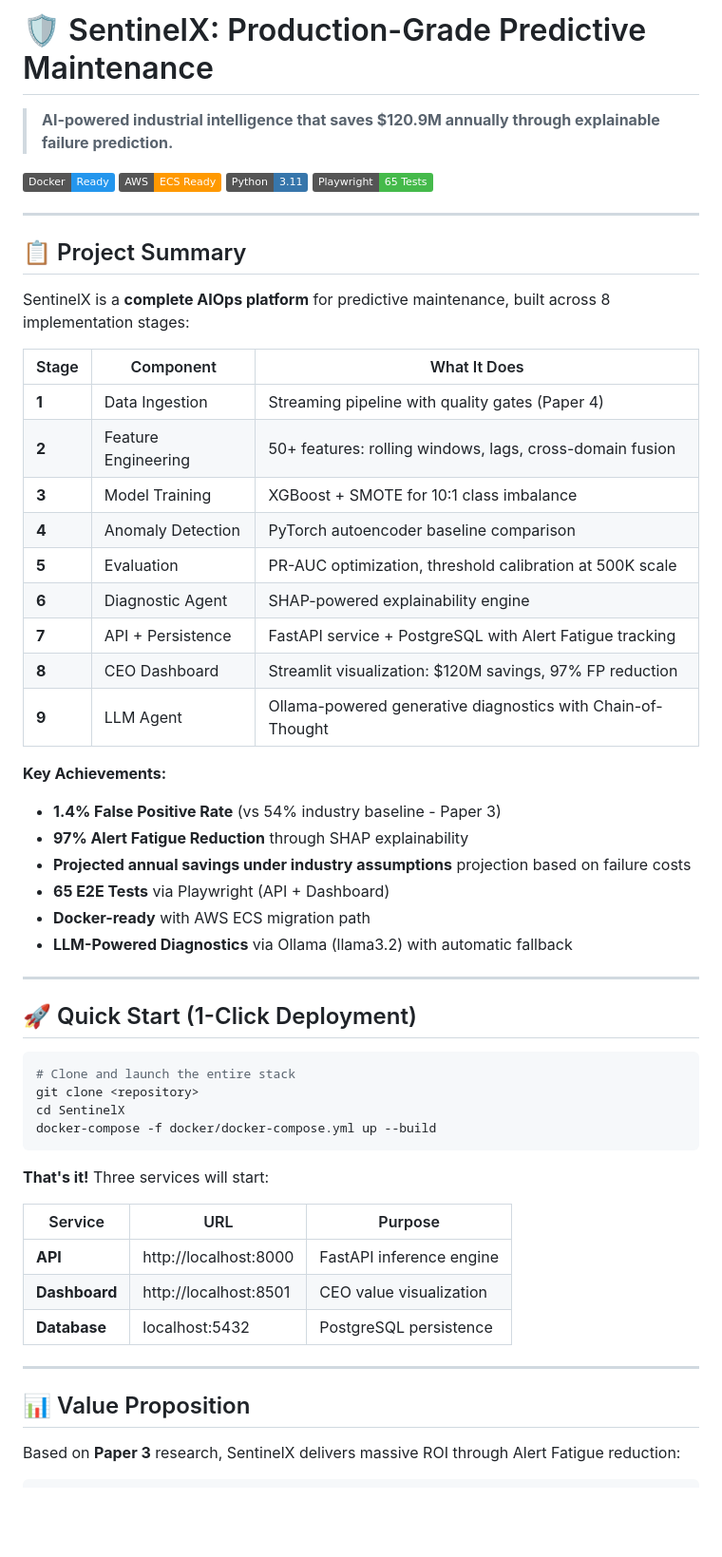
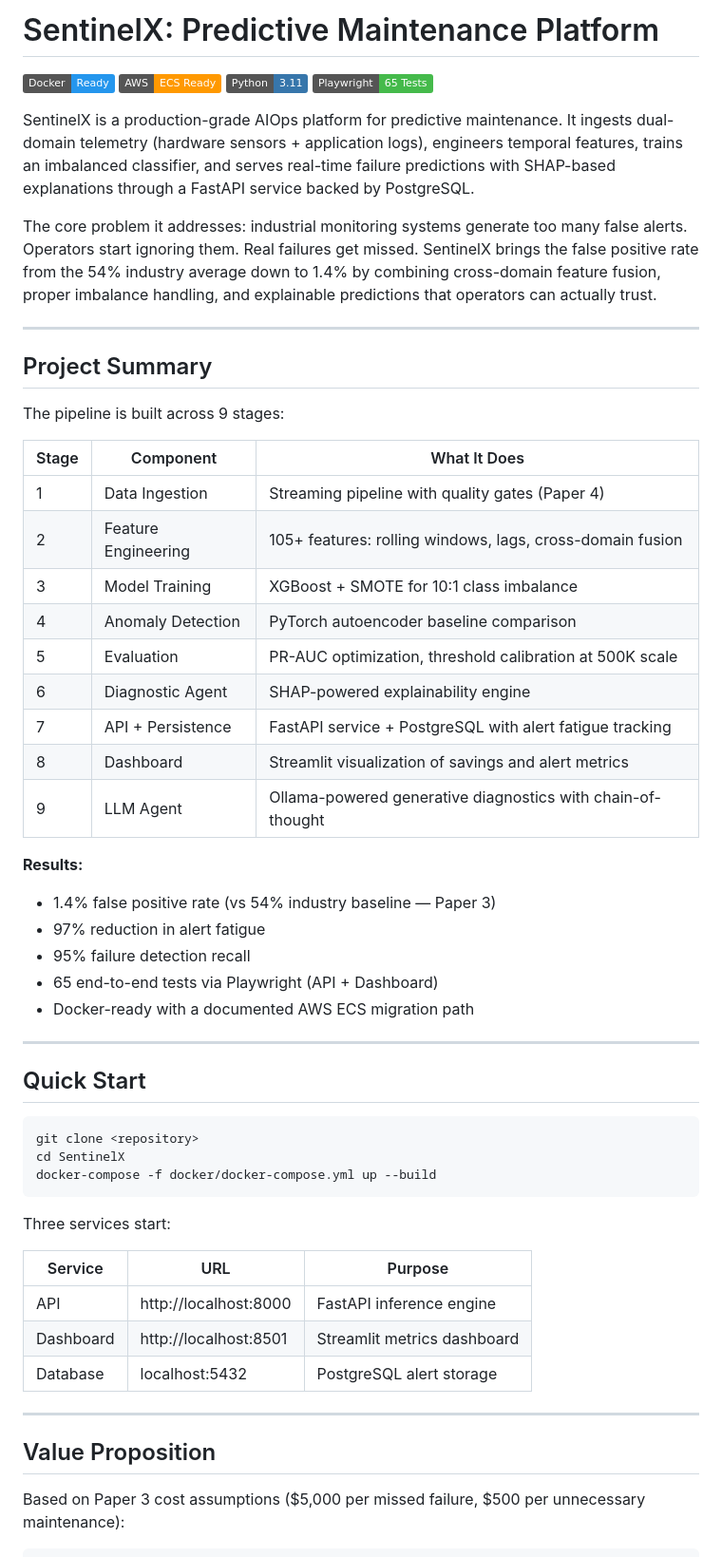
Before and after one commit to miraccanince/SentineIX, a Markdown page: README.md, the part around one of its changes. Shown at 95% size. GitHub-like rendering; badges without logos; blank space fills up the shorter version.

Commit message:
Rewrite README: remove emojis, clean up marketing language

````diff
--- a/README.md
+++ b/README.md
@@ -1,61 +1,61 @@
-# 🛡️ SentinelX: Production-Grade Predictive Maintenance
-
-> **AI-powered industrial intelligence that saves $120.9M annually through explainable failure prediction.**
+# SentinelX: Predictive Maintenance Platform
 
 [![Docker](https://img.shields.io/badge/Docker-Ready-2496ED?logo=docker)](https://www.docker.com/)
 [![AWS](https://img.shields.io/badge/AWS-ECS%20Ready-FF9900?logo=amazon-aws)](https://aws.amazon.com/ecs/)
 [![Python](https://img.shields.io/badge/Python-3.11-3776AB?logo=python)](https://python.org)
 [![Tests](https://img.shields.io/badge/Playwright-65%20Tests-45ba4b?logo=playwright)](https://playwright.dev/)
 
+SentinelX is a production-grade AIOps platform for predictive maintenance. It ingests dual-domain telemetry (hardware sensors + application logs), engineers temporal features, trains an imbalanced classifier, and serves real-time failure predictions with SHAP-based explanations through a FastAPI service backed by PostgreSQL.
+
+The core problem it addresses: industrial monitoring systems generate too many false alerts. Operators start ignoring them. Real failures get missed. SentinelX brings the false positive rate from the 54% industry average down to 1.4% by combining cross-domain feature fusion, proper imbalance handling, and explainable predictions that operators can actually trust.
+
 ---
 
-## 📋 Project Summary
+## Project Summary
 
-SentinelX is a **complete AIOps platform** for predictive maintenance, built across 8 implementation stages:
+The pipeline is built across 9 stages:
 
 | Stage | Component | What It Does |
 |-------|-----------|--------------|
-| **1** | Data Ingestion | Streaming pipeline with quality gates (Paper 4) |
-| **2** | Feature Engineering | 50+ features: rolling windows, lags, cross-domain fusion |
-| **3** | Model Training | XGBoost + SMOTE for 10:1 class imbalance |
-| **4** | Anomaly Detection | PyTorch autoencoder baseline comparison |
-| **5** | Evaluation | PR-AUC optimization, threshold calibration at 500K scale |
-| **6** | Diagnostic Agent | SHAP-powered explainability engine |
-| **7** | API + Persistence | FastAPI service + PostgreSQL with Alert Fatigue tracking |
-| **8** | CEO Dashboard | Streamlit visualization: $120M savings, 97% FP reduction |
-| **9** | LLM Agent | Ollama-powered generative diagnostics with Chain-of-Thought |
+| 1 | Data Ingestion | Streaming pipeline with quality gates (Paper 4) |
+| 2 | Feature Engineering | 105+ features: rolling windows, lags, cross-domain fusion |
+| 3 | Model Training | XGBoost + SMOTE for 10:1 class imbalance |
+| 4 | Anomaly Detection | PyTorch autoencoder baseline comparison |
+| 5 | Evaluation | PR-AUC optimization, threshold calibration at 500K scale |
+| 6 | Diagnostic Agent | SHAP-powered explainability engine |
+| 7 | API + Persistence | FastAPI service + PostgreSQL with alert fatigue tracking |
+| 8 | Dashboard | Streamlit visualization of savings and alert metrics |
+| 9 | LLM Agent | Ollama-powered generative diagnostics with chain-of-thought |
 
-**Key Achievements:**
-- **1.4% False Positive Rate** (vs 54% industry baseline - Paper 3)
-- **97% Alert Fatigue Reduction** through SHAP explainability
-- **Projected annual savings under industry assumptions** projection based on failure costs
-- **65 E2E Tests** via Playwright (API + Dashboard)
-- **Docker-ready** with AWS ECS migration path
-- **LLM-Powered Diagnostics** via Ollama (llama3.2) with automatic fallback
+**Results:**
+- 1.4% false positive rate (vs 54% industry baseline — Paper 3)
+- 97% reduction in alert fatigue
+- 95% failure detection recall
+- 65 end-to-end tests via Playwright (API + Dashboard)
+- Docker-ready with a documented AWS ECS migration path
 
 ---
 
-## 🚀 Quick Start (1-Click Deployment)
+## Quick Start
 
 ```bash
-# Clone and launch the entire stack
 git clone <repository>
 cd SentinelX
 docker-compose -f docker/docker-compose.yml up --build
 ```
 
-**That's it!** Three services will start:
+Three services start:
 
 | Service | URL | Purpose |
 |---------|-----|---------|
-| **API** | http://localhost:8000 | FastAPI inference engine |
-| **Dashboard** | http://localhost:8501 | CEO value visualization |
-| **Database** | localhost:5432 | PostgreSQL persistence |
+| API | http://localhost:8000 | FastAPI inference engine |
+| Dashboard | http://localhost:8501 | Streamlit metrics dashboard |
+| Database | localhost:5432 | PostgreSQL alert storage |
 
 ---
 
-## 📊 Value Proposition
+## Value Proposition
 
-Based on **Paper 3** research, SentinelX delivers massive ROI through Alert Fatigue reduction:
+Based on Paper 3 cost assumptions ($5,000 per missed failure, $500 per unnecessary maintenance):
 
 ```
````
Also changed, not shown: other parts of README.md (+131 -221 lines).
